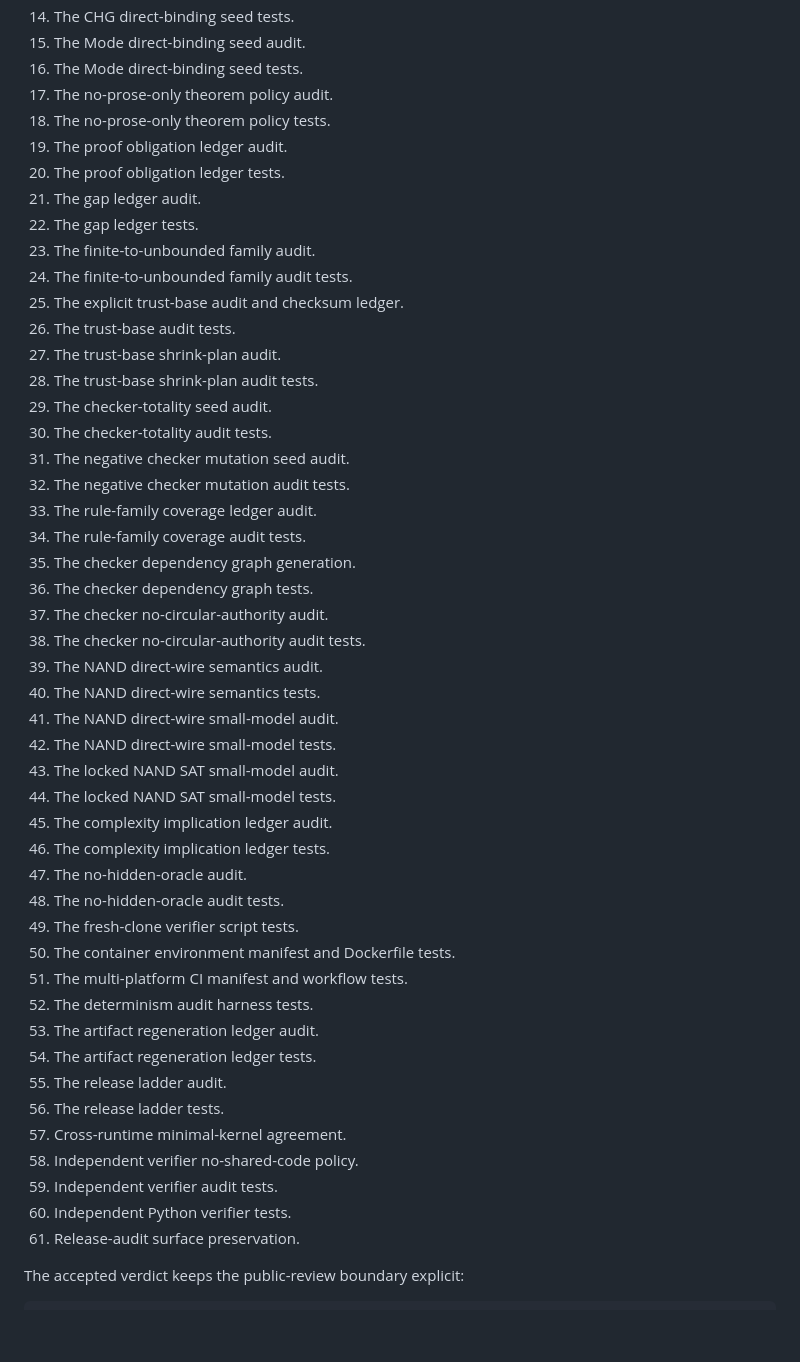
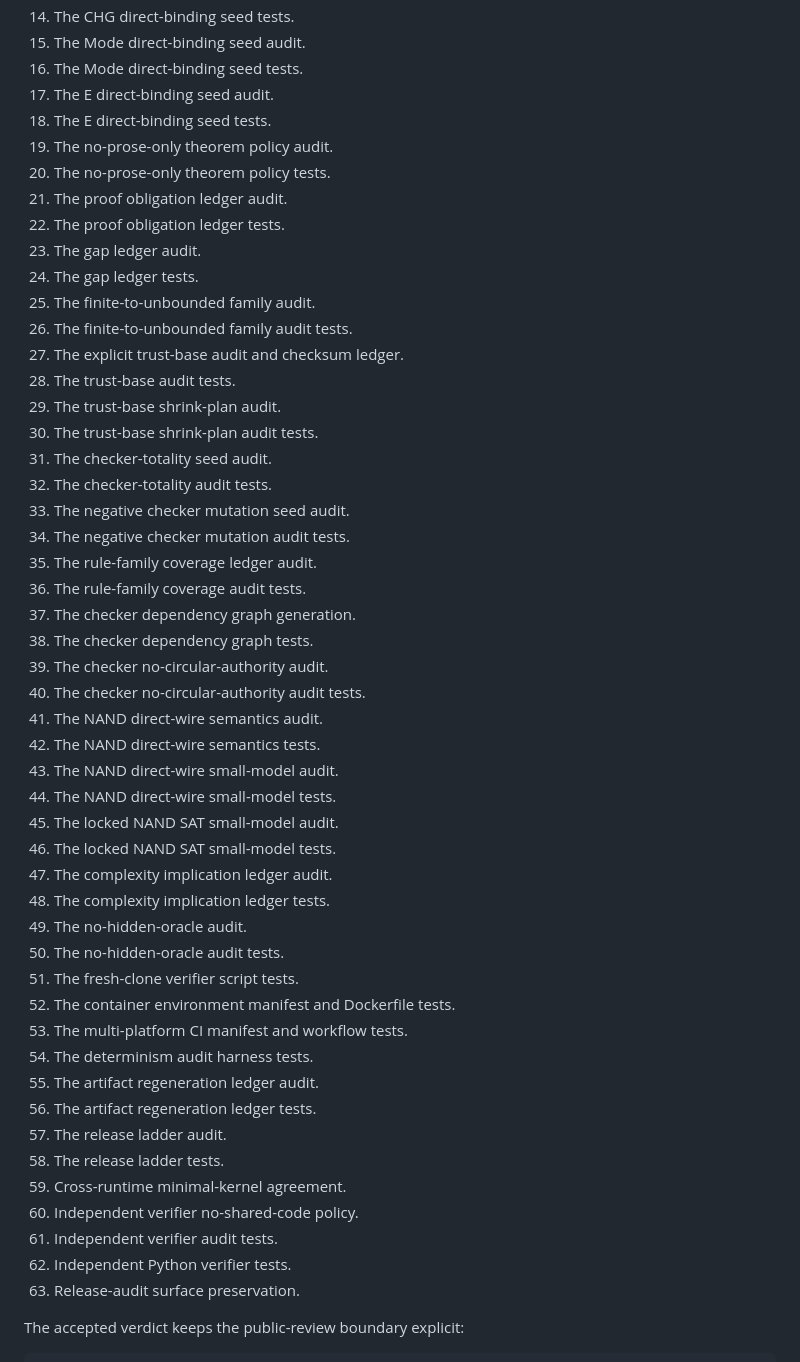
Before and after one commit to aisknab/pnp, a Markdown page: artifacts/pnp-verify-all/README.md, the part around the change. Rendered like a GitHub page; blank space fills up the shorter version.

Commit message:
docs: include E direct-binding seed in verify-all README

```diff
--- a/artifacts/pnp-verify-all/README.md
+++ b/artifacts/pnp-verify-all/README.md
@@ -32,51 +32,53 @@ The verifier currently checks:
 14. The CHG direct-binding seed tests.
 15. The Mode direct-binding seed audit.
 16. The Mode direct-binding seed tests.
-17. The no-prose-only theorem policy audit.
-18. The no-prose-only theorem policy tests.
-19. The proof obligation ledger audit.
-20. The proof obligation ledger tests.
-21. The gap ledger audit.
-22. The gap ledger tests.
-23. The finite-to-unbounded family audit.
-24. The finite-to-unbounded family audit tests.
-25. The explicit trust-base audit and checksum ledger.
-26. The trust-base audit tests.
-27. The trust-base shrink-plan audit.
-28. The trust-base shrink-plan audit tests.
-29. The checker-totality seed audit.
-30. The checker-totality audit tests.
-31. The negative checker mutation seed audit.
-32. The negative checker mutation audit tests.
-33. The rule-family coverage ledger audit.
-34. The rule-family coverage audit tests.
-35. The checker dependency graph generation.
-36. The checker dependency graph tests.
-37. The checker no-circular-authority audit.
-38. The checker no-circular-authority audit tests.
-39. The NAND direct-wire semantics audit.
-40. The NAND direct-wire semantics tests.
-41. The NAND direct-wire small-model audit.
-42. The NAND direct-wire small-model tests.
-43. The locked NAND SAT small-model audit.
-44. The locked NAND SAT small-model tests.
-45. The complexity implication ledger audit.
-46. The complexity implication ledger tests.
-47. The no-hidden-oracle audit.
-48. The no-hidden-oracle audit tests.
-49. The fresh-clone verifier script tests.
-50. The container environment manifest and Dockerfile tests.
-51. The multi-platform CI manifest and workflow tests.
-52. The determinism audit harness tests.
-53. The artifact regeneration ledger audit.
-54. The artifact regeneration ledger tests.
-55. The release ladder audit.
-56. The release ladder tests.
-57. Cross-runtime minimal-kernel agreement.
-58. Independent verifier no-shared-code policy.
-59. Independent verifier audit tests.
-60. Independent Python verifier tests.
-61. Release-audit surface preservation.
+17. The E direct-binding seed audit.
+18. The E direct-binding seed tests.
+19. The no-prose-only theorem policy audit.
+20. The no-prose-only theorem policy tests.
+21. The proof obligation ledger audit.
+22. The proof obligation ledger tests.
+23. The gap ledger audit.
+24. The gap ledger tests.
+25. The finite-to-unbounded family audit.
+26. The finite-to-unbounded family audit tests.
+27. The explicit trust-base audit and checksum ledger.
+28. The trust-base audit tests.
+29. The trust-base shrink-plan audit.
+30. The trust-base shrink-plan audit tests.
+31. The checker-totality seed audit.
+32. The checker-totality audit tests.
+33. The negative checker mutation seed audit.
+34. The negative checker mutation audit tests.
+35. The rule-family coverage ledger audit.
+36. The rule-family coverage audit tests.
+37. The checker dependency graph generation.
+38. The checker dependency graph tests.
+39. The checker no-circular-authority audit.
+40. The checker no-circular-authority audit tests.
+41. The NAND direct-wire semantics audit.
+42. The NAND direct-wire semantics tests.
+43. The NAND direct-wire small-model audit.
+44. The NAND direct-wire small-model tests.
+45. The locked NAND SAT small-model audit.
+46. The locked NAND SAT small-model tests.
+47. The complexity implication ledger audit.
+48. The complexity implication ledger tests.
+49. The no-hidden-oracle audit.
+50. The no-hidden-oracle audit tests.
+51. The fresh-clone verifier script tests.
+52. The container environment manifest and Dockerfile tests.
+53. The multi-platform CI manifest and workflow tests.
+54. The determinism audit harness tests.
+55. The artifact regeneration ledger audit.
+56. The artifact regeneration ledger tests.
+57. The release ladder audit.
+58. The release ladder tests.
+59. Cross-runtime minimal-kernel agreement.
+60. Independent verifier no-shared-code policy.
+61. Independent verifier audit tests.
+62. Independent Python verifier tests.
+63. Release-audit surface preservation.
 
 The accepted verdict keeps the public-review boundary explicit:
 
```
